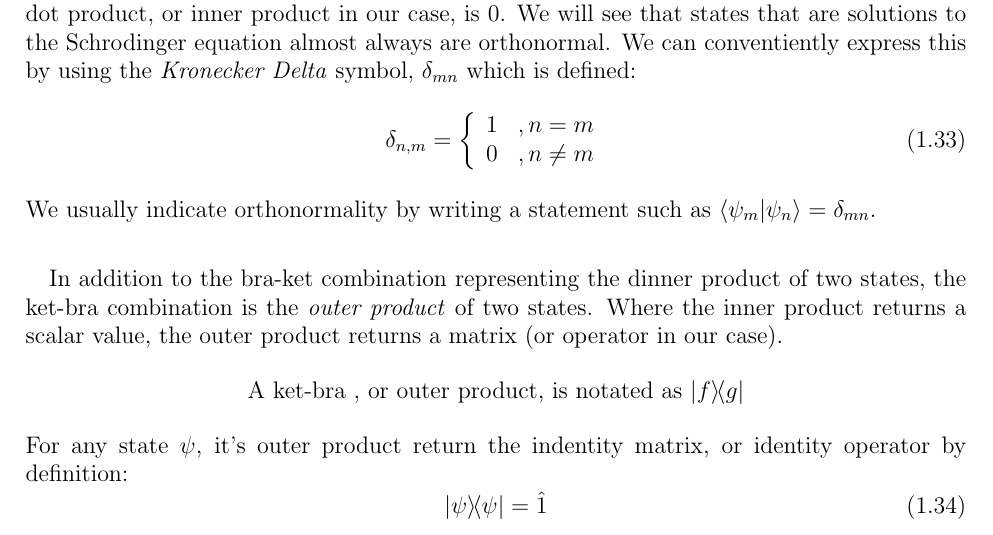
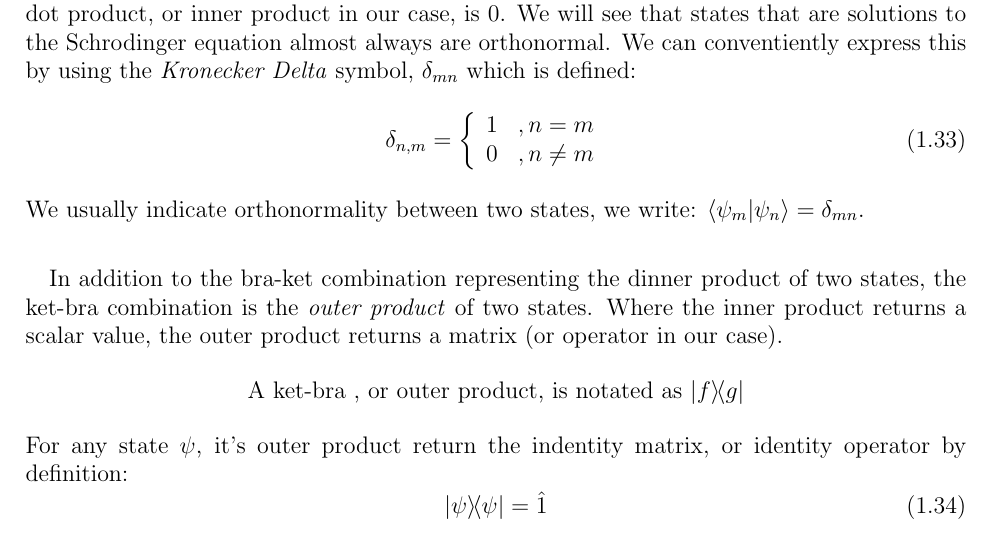
Before and after one commit to landonbuell/Quantum-101, a LaTeX thesis (version1/The Quantum Game.tex): part of page 20 of 61, cut so that both start at the same text. Compiled offline with pdfLaTeX.

Commit message:
5 May 2020
- Updated chapter 1

```diff
--- a/version1/The Quantum Game.tex
+++ b/version1/The Quantum Game.tex
@@ -429,7 +429,7 @@ $\delta_{mn}$ which is defined:
         \end{array}
     \right.
 \end{equation}
-We usually indicate orthonormality by writing a statement such as $\braket{\psi_m}{\psi_n} = \delta_{mn}$.
+We usually indicate orthonormality between two states, we write: $\braket{\psi_m}{\psi_n} = \delta_{mn}$.
 
 \paragraph*{}In addition to the bra-ket combination representing the dinner product of two states, the ket-bra combination is the \textit{outer product} of two states. Where the inner product returns a scalar value, the outer product returns a matrix (or operator in our case).
 \begin{center}
```
Also changed, not shown: version1/The Quantum Game.pdf, 2 other files.
